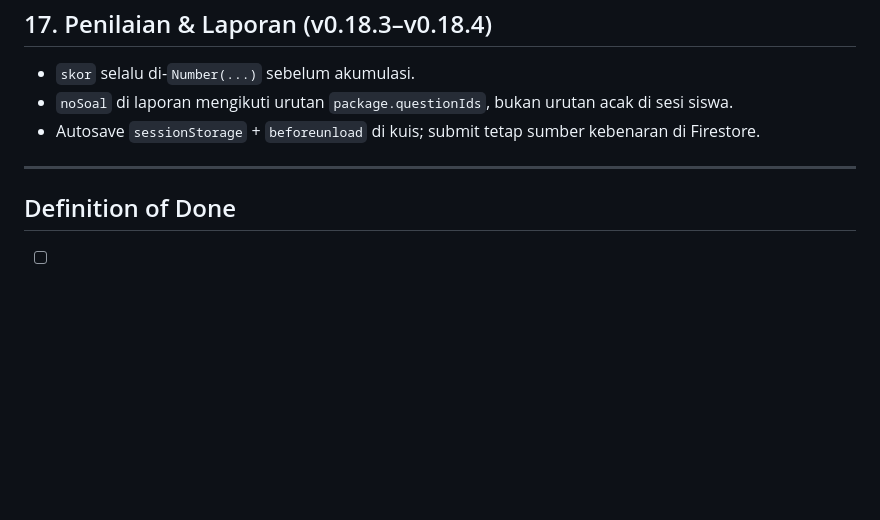
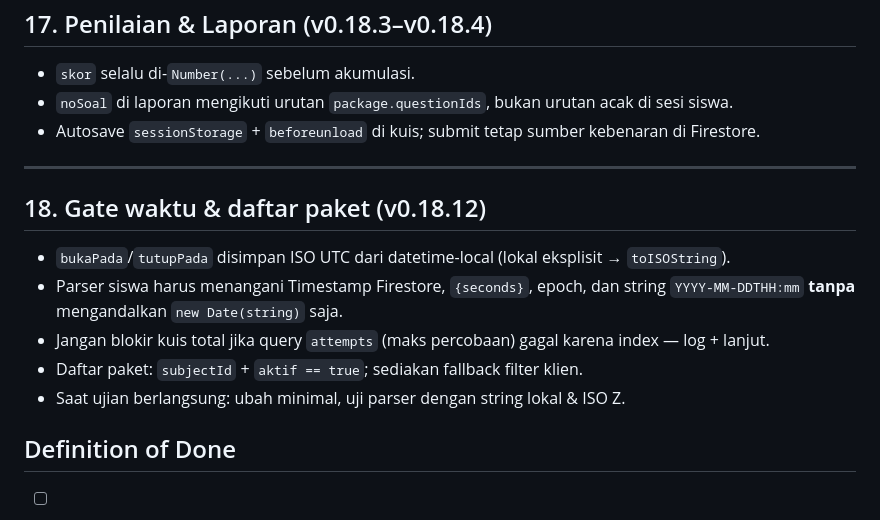
Before and after one commit to nitoe/tka2026, a Markdown page: ANTIREGRESI.md, the part around the change. Rendered like a GitHub page; blank space fills up the shorter version.

```diff
--- a/ANTIREGRESI.md
+++ b/ANTIREGRESI.md
@@ -88,6 +88,14 @@ Untuk riwayat lengkap pelajaran dari v0.4–v0.10, lihat commit history. Ringkas
 
 ---
 
+## 18. Gate waktu & daftar paket (v0.18.12)
+
+- `bukaPada`/`tutupPada` disimpan ISO UTC dari datetime-local (lokal eksplisit → `toISOString`).
+- Parser siswa harus menangani Timestamp Firestore, `{seconds}`, epoch, dan string `YYYY-MM-DDTHH:mm` **tanpa** mengandalkan `new Date(string)` saja.
+- Jangan blokir kuis total jika query `attempts` (maks percobaan) gagal karena index — log + lanjut.
+- Daftar paket: `subjectId` + `aktif == true`; sediakan fallback filter klien.
+- Saat ujian berlangsung: ubah minimal, uji parser dengan string lokal & ISO Z.
+
 ## Definition of Done
 
 - [ ] Berfungsi di skenario normal & edge case relevan
```
Also changed, not shown: CHANGELOG.md (+13 -0 lines).
